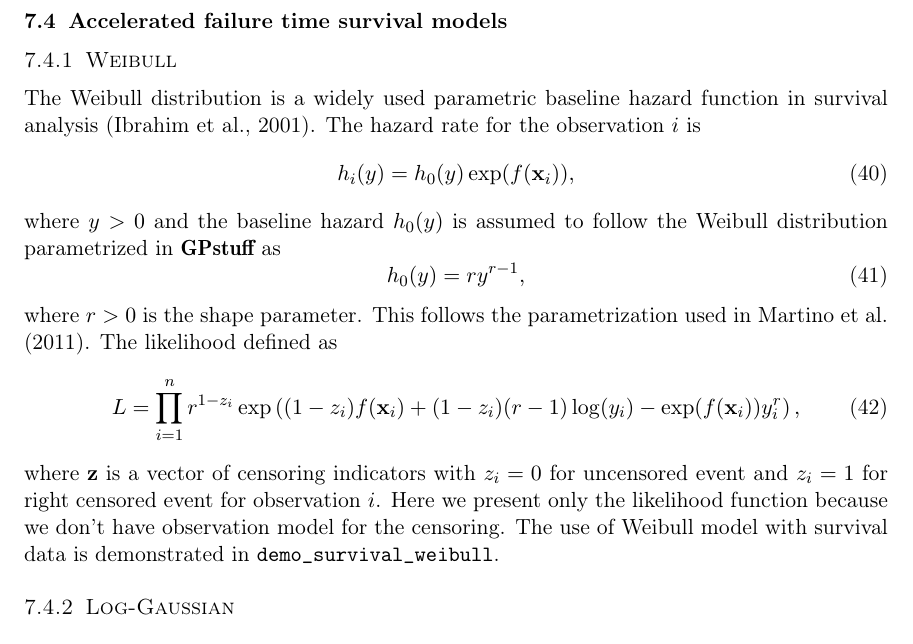
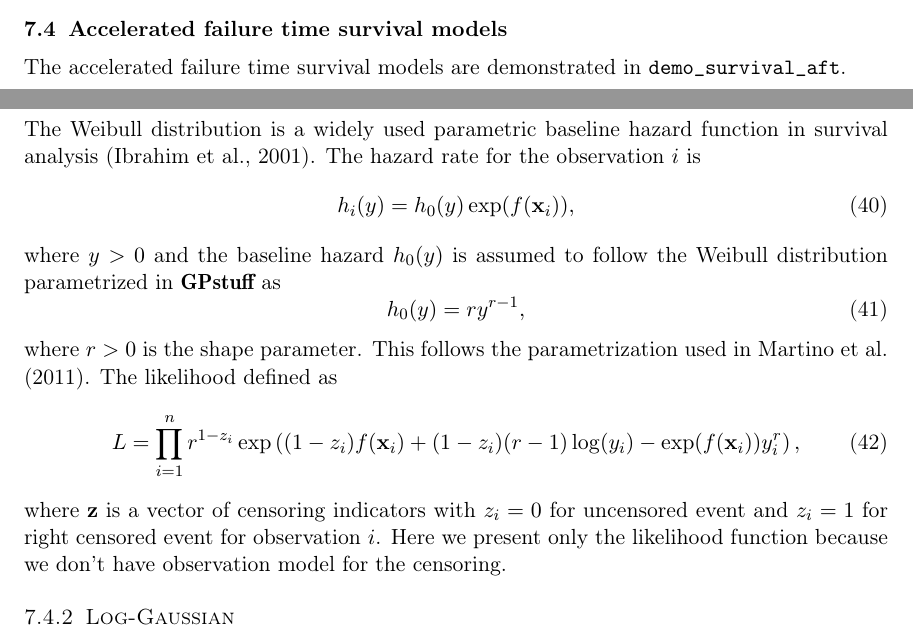
Before and after one commit to gpstuff-dev/gpstuff, a LaTeX paper (doc/GPstuffManual.tex): part of page 23 of 70 before the commit and two parts of pages 22 and 23 of 69 after it, the two joined at a grey line, cut so that both start at the same text. Compiled offline with pdfLaTeX; the source files are stored in an older character set and shown here as Unicode.

Commit message:
Rename demo_survival_weibull -> demo_survival_aft

```diff
--- a/doc/GPstuffManual.tex
+++ b/doc/GPstuffManual.tex
@@ -1604,6 +1604,10 @@ shown in Figure \ref{fig_demo_lgcp}.
 \end{figure}
 
 \subsection{Accelerated failure time survival models}
+
+The accelerated failure time survival models are demonstrated in
+\code{demo\_survival\_aft}.
+
 \subsubsection{Weibull}
 \label{sec_weibull_demo}
 
@@ -1625,8 +1629,7 @@ used in \citet{Martino:2011}. The likelihood defined as
 \end{equation}
 where $\mathbf{z}$ is a vector of censoring indicators with $z_i = 0$ for
 uncensored event and $z_i = 1$ for right censored event for
-observation $i$. Here we present only the likelihood function because we don't have observation model for the censoring. The use of Weibull model with survival data is
-demonstrated in \code{demo\_survival\_weibull}.
+observation $i$. Here we present only the likelihood function because we don't have observation model for the censoring.
 
 \subsubsection{Log-Gaussian}
 With Log-Gaussian survival model the logarithms of survival times are assumed to be normally distributed.
```
Also changed, not shown: doc/GPstuffManual.pdf.
